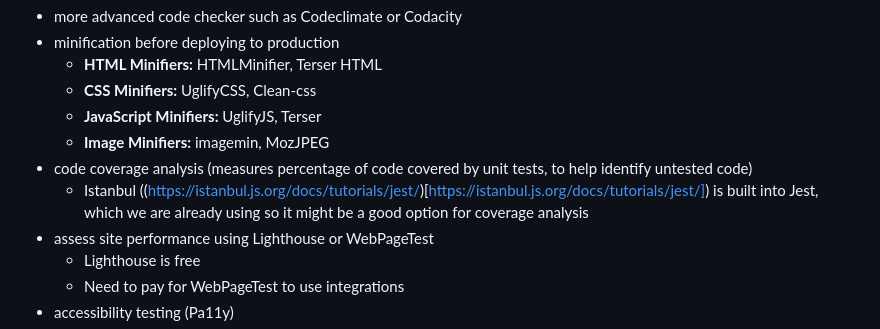
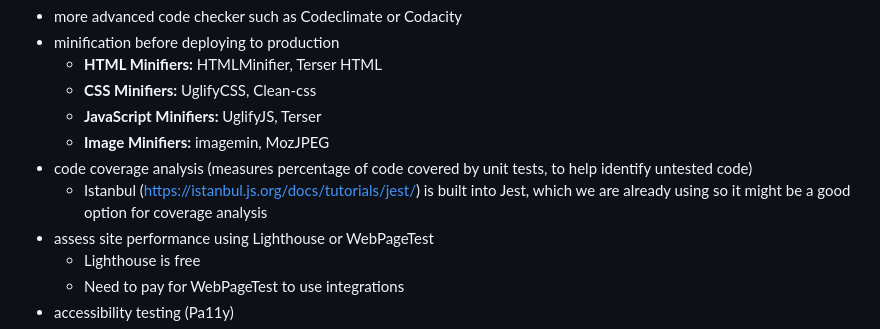
Before and after one commit to cse110-sp23-group3/cse110-sp23-group3, a Markdown page: admin/cipipeline/phase1.md, the part around the change. GitHub-like rendering.

Commit message:
Fix istanbul link

```diff
--- a/admin/cipipeline/phase1.md
+++ b/admin/cipipeline/phase1.md
@@ -39,7 +39,7 @@ These are some features we are considering adding in the future:
   * **JavaScript Minifiers:** UglifyJS, Terser
   * **Image Minifiers:** imagemin, MozJPEG
 * code coverage analysis (measures percentage of code covered by unit tests, to help identify untested code)
-  * Istanbul ((https://istanbul.js.org/docs/tutorials/jest/)[https://istanbul.js.org/docs/tutorials/jest/]) is built into Jest, which we are already using so it might be a good option for coverage analysis
+  * Istanbul (https://istanbul.js.org/docs/tutorials/jest/) is built into Jest, which we are already using so it might be a good option for coverage analysis
 * assess site performance using Lighthouse or WebPageTest
   * Lighthouse is free
   * Need to pay for WebPageTest to use integrations
```
